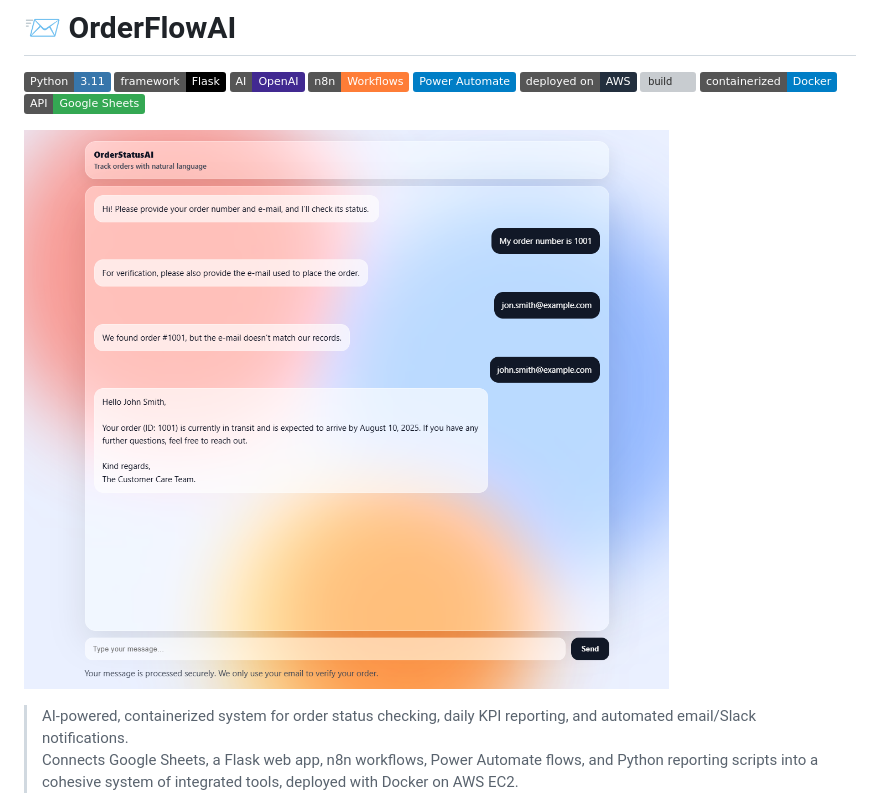
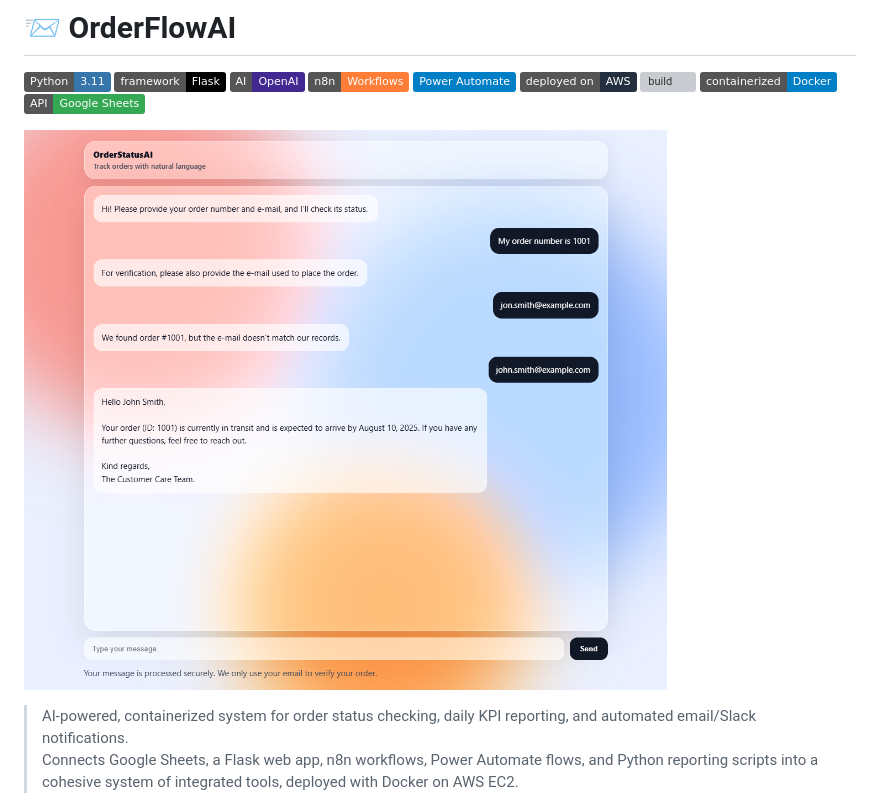
Before and after one commit to jkot16/order-flow-ai, a Markdown page: README.md, the part around the change. GitHub-like rendering; pictures changed too: assets/appui.png (added); badges without logos; grey boxes are pictures that could not be loaded.

Commit message:
fix path of ui screenshot

```diff
--- a/README.md
+++ b/README.md
@@ -7,7 +7,7 @@
 
 
 
-![OrderFlowAI UI](assets/ui.png)
+![OrderFlowAI UI](assets/appui.png)
 > AI-powered, containerized system for order status checking, daily KPI reporting, and automated email/Slack notifications.
 > Connects Google Sheets, a Flask web app, n8n workflows, Power Automate flows, and Python reporting scripts into a cohesive system of integrated tools, deployed with Docker on AWS EC2.
 
```
